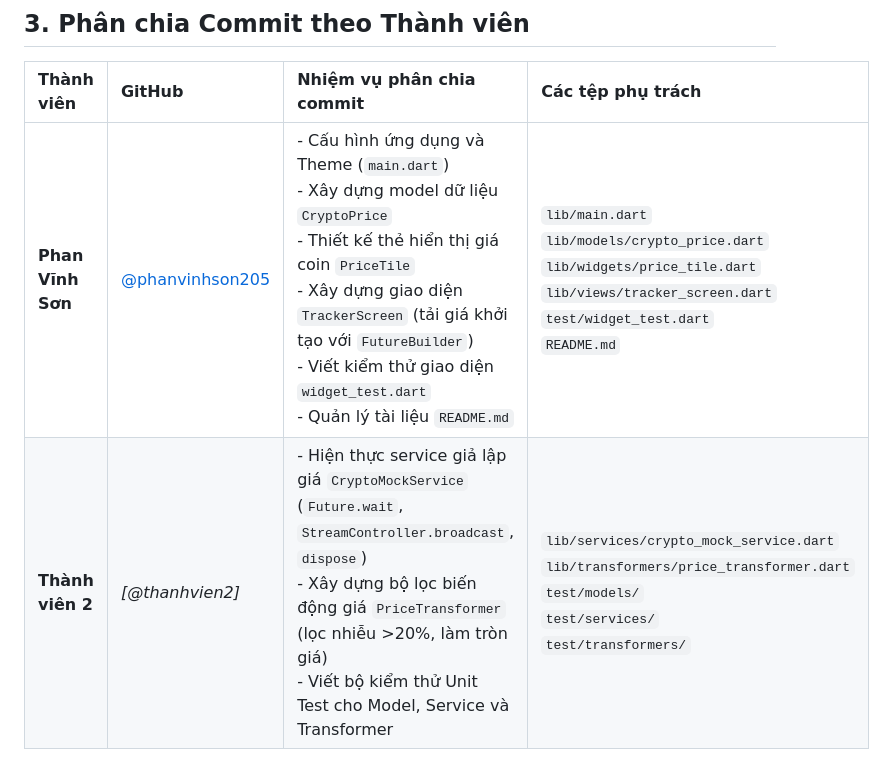
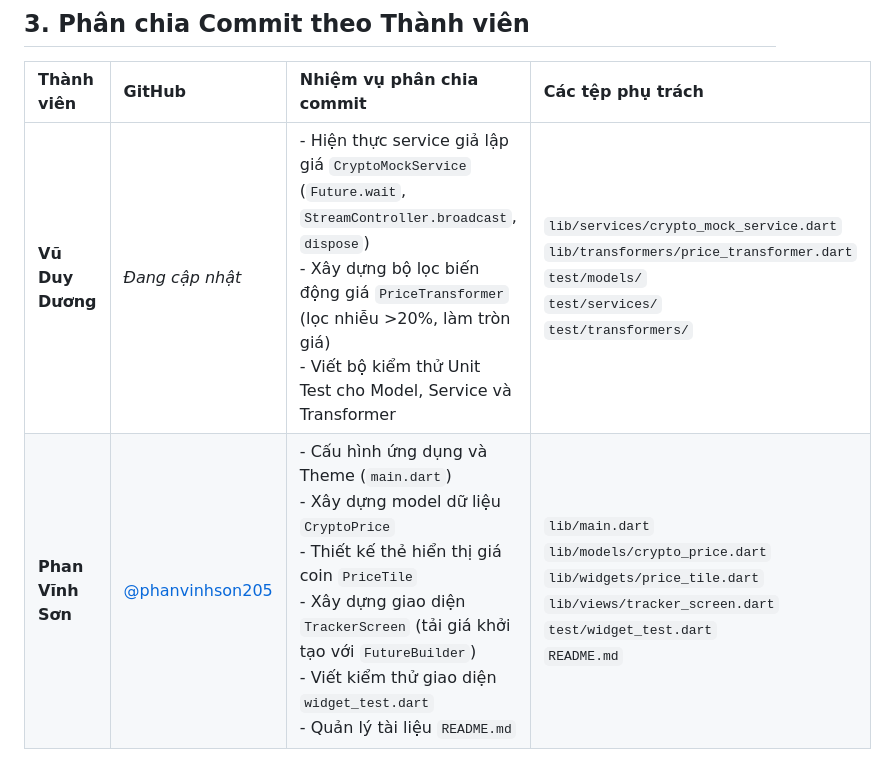
Before and after one commit to phanvinhson205/LTDNT, a Markdown page: README.md, the part around the change. Drawn GitHub-style.

Commit message:
cap nhat readme

```diff
--- a/README.md
+++ b/README.md
@@ -56,5 +56,5 @@
 
 | Thành viên | GitHub | Nhiệm vụ phân chia commit | Các tệp phụ trách |
 |:---|:---|:---|:---|
+| **Vũ Duy Dương** | *Đang cập nhật* | - Hiện thực service giả lập giá `CryptoMockService` (`Future.wait`, `StreamController.broadcast`, `dispose`)<br>- Xây dựng bộ lọc biến động giá `PriceTransformer` (lọc nhiễu >20%, làm tròn giá)<br>- Viết bộ kiểm thử Unit Test cho Model, Service và Transformer | `lib/services/crypto_mock_service.dart`<br>`lib/transformers/price_transformer.dart`<br>`test/models/`<br>`test/services/`<br>`test/transformers/` |
 | **Phan Vĩnh Sơn** | [@phanvinhson205](https://github.com/phanvinhson205) | - Cấu hình ứng dụng và Theme (`main.dart`)<br>- Xây dựng model dữ liệu `CryptoPrice`<br>- Thiết kế thẻ hiển thị giá coin `PriceTile`<br>- Xây dựng giao diện `TrackerScreen` (tải giá khởi tạo với `FutureBuilder`)<br>- Viết kiểm thử giao diện `widget_test.dart`<br>- Quản lý tài liệu `README.md` | `lib/main.dart`<br>`lib/models/crypto_price.dart`<br>`lib/widgets/price_tile.dart`<br>`lib/views/tracker_screen.dart`<br>`test/widget_test.dart`<br>`README.md` |
-| **Thành viên 2** | *[@thanhvien2]* | - Hiện thực service giả lập giá `CryptoMockService` (`Future.wait`, `StreamController.broadcast`, `dispose`)<br>- Xây dựng bộ lọc biến động giá `PriceTransformer` (lọc nhiễu >20%, làm tròn giá)<br>- Viết bộ kiểm thử Unit Test cho Model, Service và Transformer | `lib/services/crypto_mock_service.dart`<br>`lib/transformers/price_transformer.dart`<br>`test/models/`<br>`test/services/`<br>`test/transformers/` |
```
